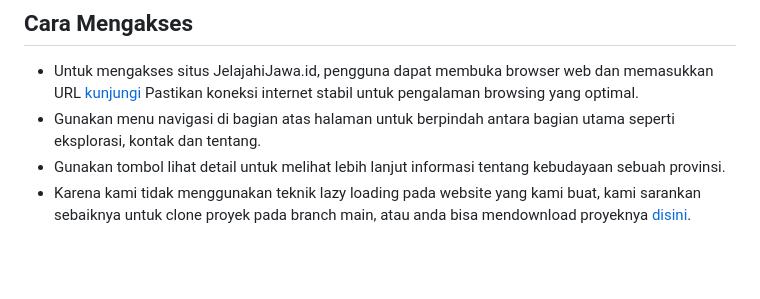
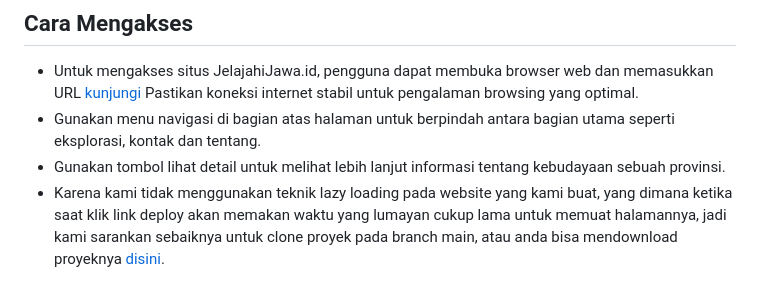
Before and after one commit to salmanardi06/Capstone-Project, a Markdown page: README.md, the part around the change. Drawn GitHub-style; blank space fills up the shorter version.

```diff
--- a/README.md
+++ b/README.md
@@ -24,4 +24,4 @@ Situs web JelajahiJawa.id adalah platform online yang berfokus pada penyediaan i
 - Untuk mengakses situs JelajahiJawa.id, pengguna dapat membuka browser web dan memasukkan URL [kunjungi](https://jelajahijawa.000webhostapp.com/index.html) Pastikan koneksi internet stabil untuk pengalaman browsing yang optimal.
 - Gunakan menu navigasi di bagian atas halaman untuk berpindah antara bagian utama seperti eksplorasi, kontak dan tentang.
 - Gunakan tombol lihat detail untuk melihat lebih lanjut informasi tentang kebudayaan sebuah provinsi.
-- Karena kami tidak menggunakan teknik lazy loading pada website yang kami buat, kami sarankan sebaiknya untuk clone proyek pada branch main, atau anda bisa mendownload proyeknya [disini](https://drive.google.com/drive/folders/12XazsDKlTM8onKsBFTNtABlAEJ7FCFrS?usp=sharing).
+- Karena kami tidak menggunakan teknik lazy loading pada website yang kami buat, yang dimana ketika saat klik link deploy akan memakan waktu yang lumayan cukup lama untuk memuat halamannya, jadi kami sarankan sebaiknya untuk clone proyek pada branch main, atau anda bisa mendownload proyeknya [disini](https://drive.google.com/drive/folders/12XazsDKlTM8onKsBFTNtABlAEJ7FCFrS?usp=sharing).
```
